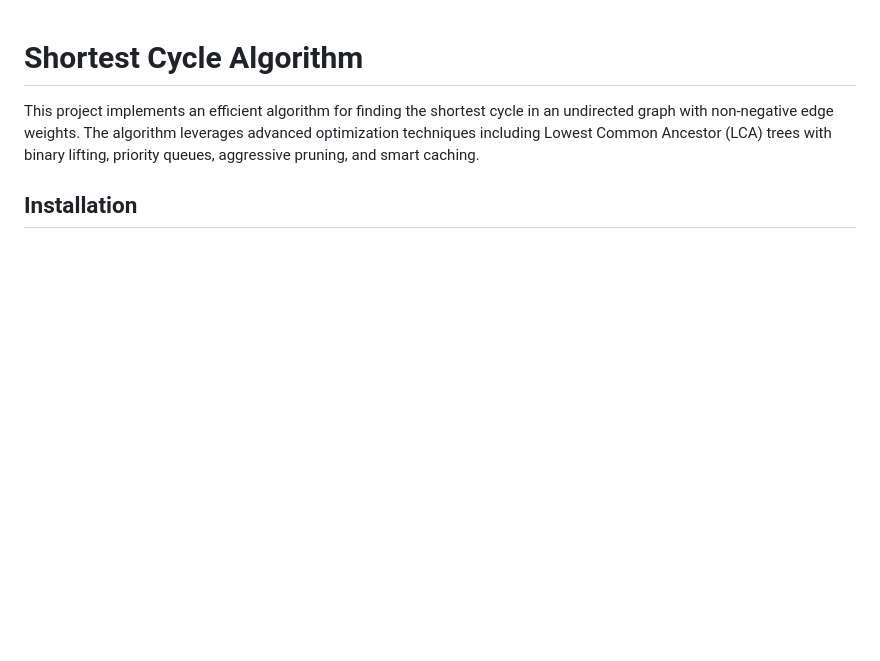
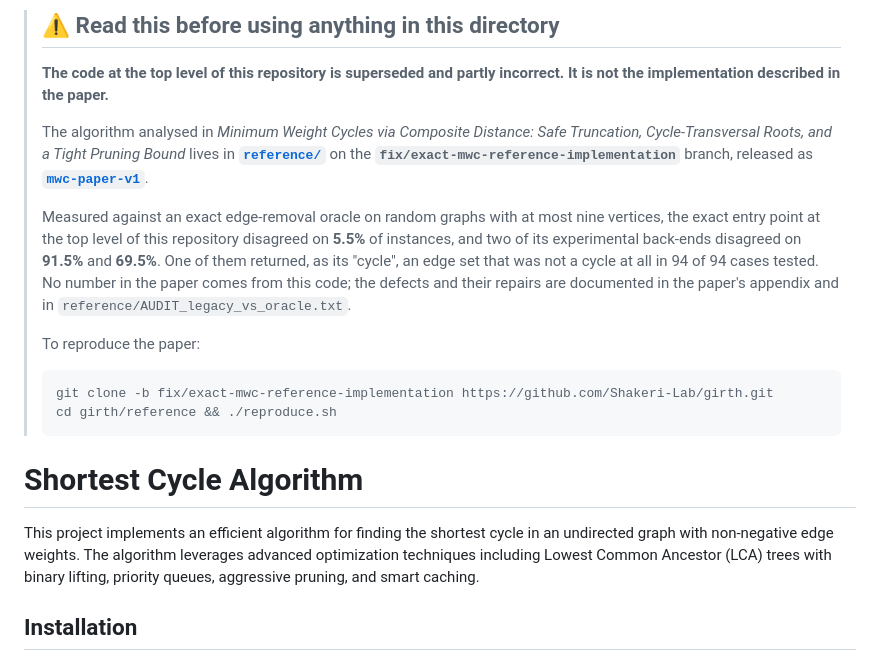
Before and after one commit to Shakeri-Lab/girth, a Markdown page: README.md, the part around the change. GitHub-like rendering; blank space fills up the shorter version.

Commit message:
README: point readers at the paper's reference implementation
The top-level code is superseded and disagrees with an exact oracle on a
measurable fraction of small instances. Direct readers to reference/ on the
fix/exact-mwc-reference-implementation branch, released as mwc-paper-v1.

````diff
--- a/README.md
+++ b/README.md
@@ -1,3 +1,30 @@
+> ## ⚠️ Read this before using anything in this directory
+>
+> **The code at the top level of this repository is superseded and partly
+> incorrect. It is not the implementation described in the paper.**
+>
+> The algorithm analysed in
+> *Minimum Weight Cycles via Composite Distance: Safe Truncation,
+> Cycle-Transversal Roots, and a Tight Pruning Bound*
+> lives in **[`reference/`](../../tree/mwc-paper-v1/reference)** on the
+> **`fix/exact-mwc-reference-implementation`** branch, released as
+> **[`mwc-paper-v1`](../../releases/tag/mwc-paper-v1)**.
+>
+> Measured against an exact edge-removal oracle on random graphs with at most
+> nine vertices, the exact entry point at the top level of this repository
+> disagreed on **5.5%** of instances, and two of its experimental back-ends
+> disagreed on **91.5%** and **69.5%**. One of them returned, as its "cycle", an
+> edge set that was not a cycle at all in 94 of 94 cases tested. No number in the
+> paper comes from this code; the defects and their repairs are documented in the
+> paper's appendix and in `reference/AUDIT_legacy_vs_oracle.txt`.
+>
+> To reproduce the paper:
+>
+> ```bash
+> git clone -b fix/exact-mwc-reference-implementation https://github.com/Shakeri-Lab/girth.git
+> cd girth/reference && ./reproduce.sh
+> ```
+
 # Shortest Cycle Algorithm
 
 This project implements an efficient algorithm for finding the shortest cycle in an undirected graph with non-negative edge weights. The algorithm leverages advanced optimization techniques including Lowest Common Ancestor (LCA) trees with binary lifting, priority queues, aggressive pruning, and smart caching.
````
